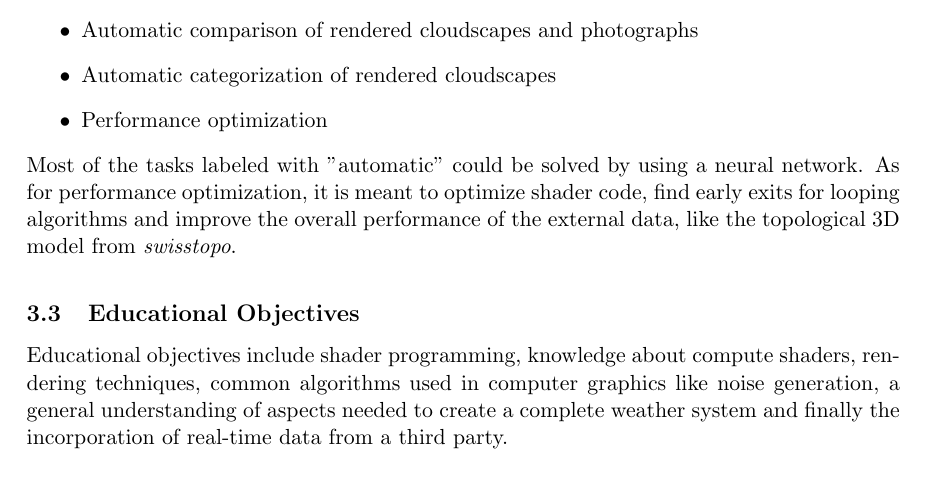
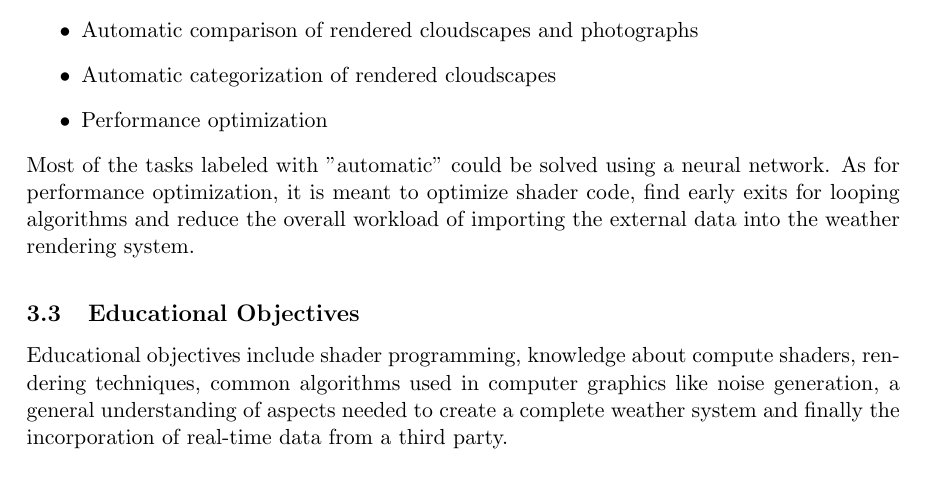
Before and after one commit to mth0348/2021-thesis, a LaTeX document (doc/specification.tex, which reads doc/partials/specification/chapter3-scope.tex): part of page 10 of 19, cut so that both start at the same text. Compiled offline with pdfLaTeX.

Commit message:
Rephrasing of some stuff.

```diff
--- a/doc/partials/specification/chapter3-scope.tex
+++ b/doc/partials/specification/chapter3-scope.tex
@@ -70,8 +70,8 @@ For further optional work, these tasks can be looked into:
 \end{itemize}
 
 \noindent
-Most of the tasks labeled with "automatic" could be solved by using a \gls{neuralnetwork}.
-As for performance optimization, it is meant to optimize shader code, find early exits for looping algorithms and improve the overall performance of the external data, like the topological 3D model from \emph{swisstopo}.
+Most of the tasks labeled with "automatic" could be solved using a \gls{neuralnetwork}.
+As for performance optimization, it is meant to optimize shader code, find early exits for looping algorithms and reduce the overall workload of importing the external data into the weather rendering system.
 
 \subsection{Educational Objectives}
 Educational objectives include \gls{shader} programming, knowledge about \gls{computeshader}s, rendering techniques, common algorithms used in computer graphics like \gls{noisegeneration}, a general understanding of aspects needed to create a complete weather system and finally the incorporation of real-time data from a third party.
```
